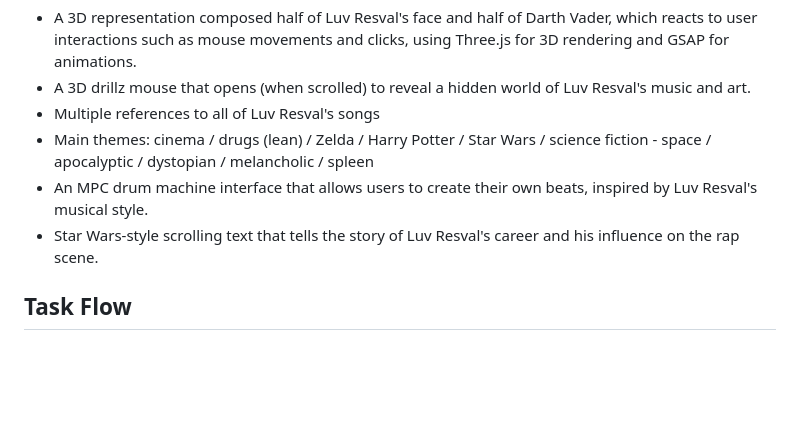
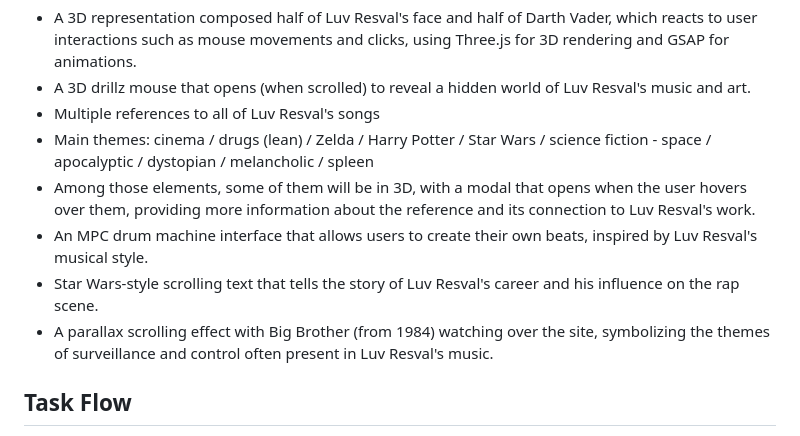
Before and after one commit to RemiAsselin42/projet-luv-resval, a Markdown page: docs/AGENTS.md, the part around the change. Rendered like a GitHub page; blank space fills up the shorter version.

Commit message:
feat(docs): ajouter des éléments supplémentaires sur les thèmes et les interactions du site

```diff
--- a/docs/AGENTS.md
+++ b/docs/AGENTS.md
@@ -12,8 +12,10 @@ The website is in french only, and will include:
 - A 3D drillz mouse that opens (when scrolled) to reveal a hidden world of Luv Resval's music and art.
 - Multiple references to all of Luv Resval's songs
 - Main themes: cinema / drugs (lean) / Zelda / Harry Potter / Star Wars / science fiction - space / apocalyptic / dystopian / melancholic / spleen
+- Among those elements, some of them will be in 3D, with a modal that opens when the user hovers over them, providing more information about the reference and its connection to Luv Resval's work.
 - An MPC drum machine interface that allows users to create their own beats, inspired by Luv Resval's musical style.
 - Star Wars-style scrolling text that tells the story of Luv Resval's career and his influence on the rap scene.
+- A parallax scrolling effect with Big Brother (from 1984) watching over the site, symbolizing the themes of surveillance and control often present in Luv Resval's music.
 
 ## Task Flow
 
```
